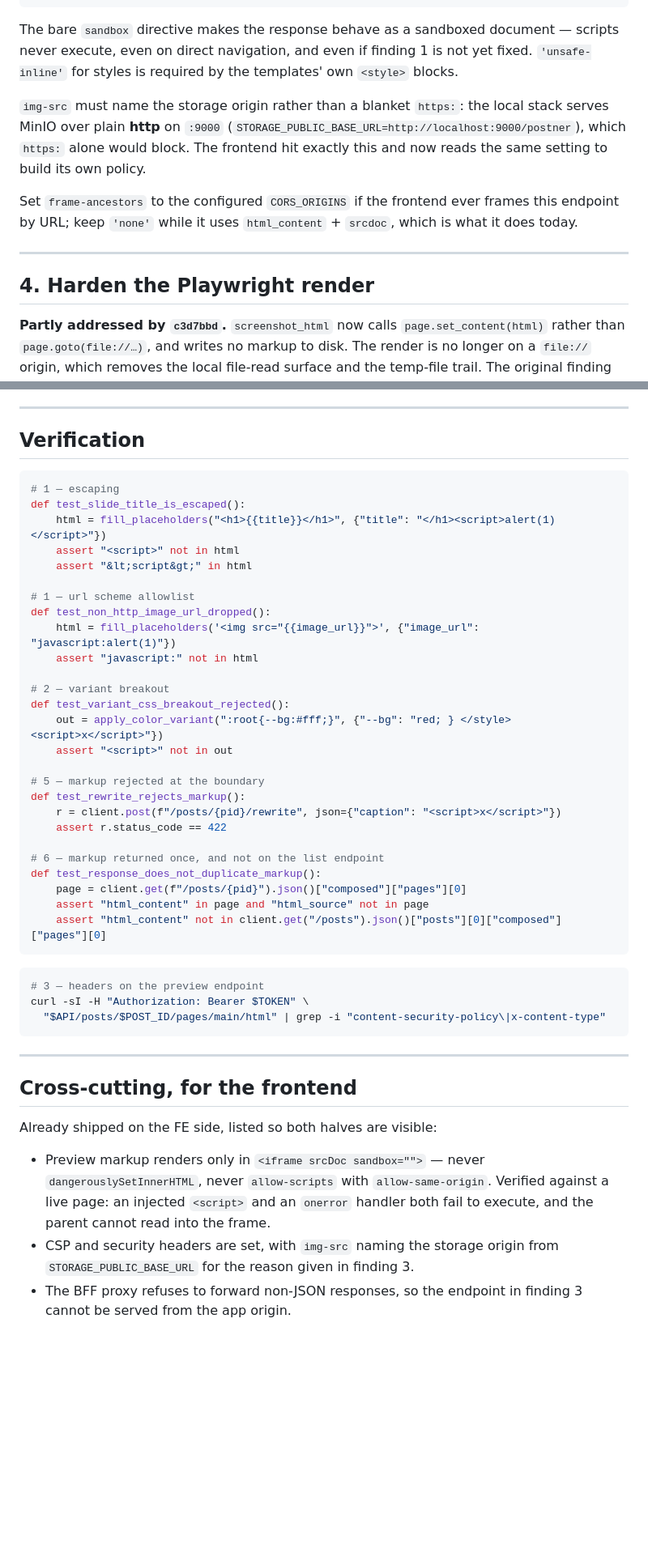
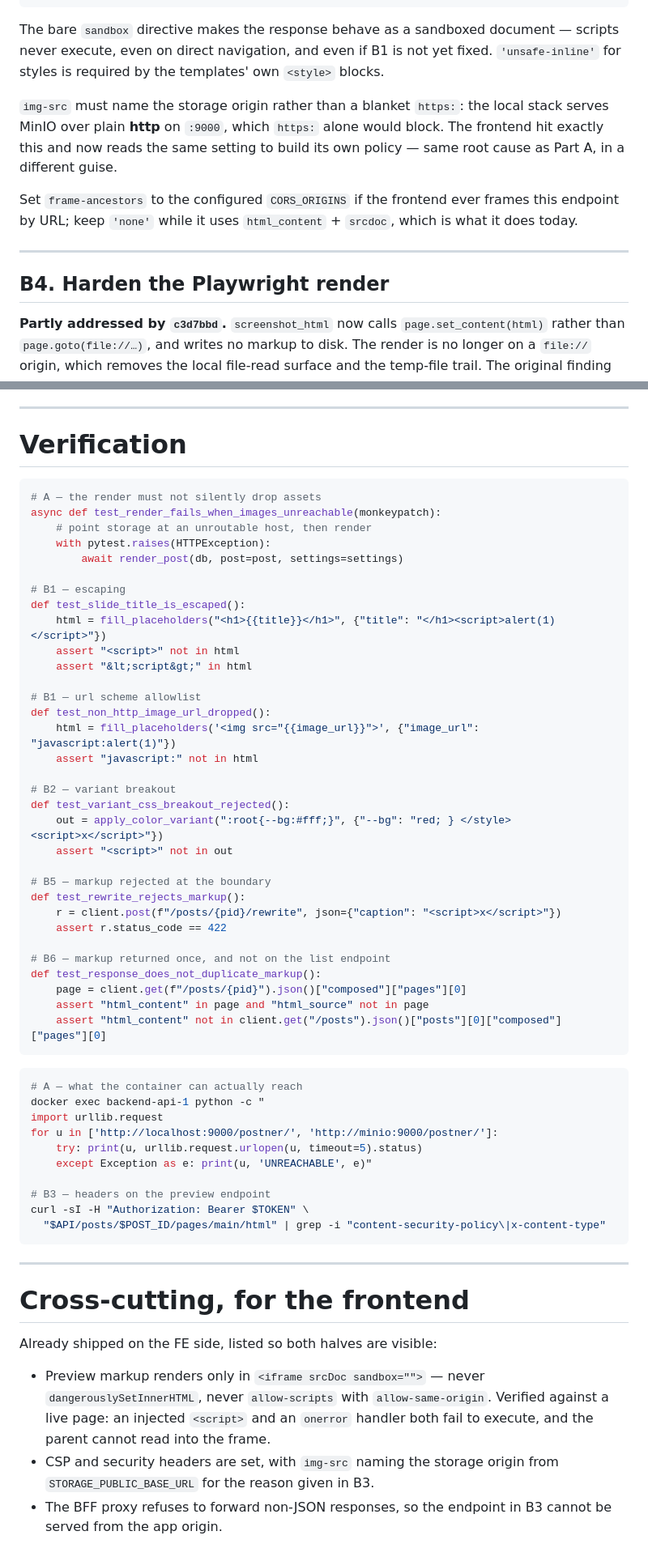
Before and after one commit to August-Deep-Tech/postner-be, a Markdown page: docs/BACKEND_FIXES.md, 2 parts joined by grey strips. Shown at 81% size. Rendered like a GitHub page; blank space fills up the shorter version.

````diff
--- a/docs/BACKEND_HTML_FIX.md
+++ b/docs/BACKEND_FIXES.md
@@ -176,15 +245,14 @@ return HTMLResponse(
 ```
 
 The bare `sandbox` directive makes the response behave as a sandboxed document —
-scripts never execute, even on direct navigation, and even if finding 1 is not
-yet fixed. `'unsafe-inline'` for styles is required by the templates' own
-`<style>` blocks.
+scripts never execute, even on direct navigation, and even if B1 is not yet
+fixed. `'unsafe-inline'` for styles is required by the templates' own `<style>`
+blocks.
 
 `img-src` must name the storage origin rather than a blanket `https:`: the local
-stack serves MinIO over plain **http** on `:9000`
-(`STORAGE_PUBLIC_BASE_URL=http://localhost:9000/postner`), which `https:` alone
-would block. The frontend hit exactly this and now reads the same setting to
-build its own policy.
+stack serves MinIO over plain **http** on `:9000`, which `https:` alone would
+block. The frontend hit exactly this and now reads the same setting to build its
+own policy — same root cause as Part A, in a different guise.
 
 Set `frame-ancestors` to the configured `CORS_ORIGINS` if the frontend ever
 frames this endpoint by URL; keep `'none'` while it uses `html_content` +
@@ -192,7 +260,7 @@ frames this endpoint by URL; keep `'none'` while it uses `html_content` +
 
 ---
 
-## 4. Harden the Playwright render
+## B4. Harden the Playwright render
 
 **Partly addressed by `c3d7bbd`.** `screenshot_html` now calls
 `page.set_content(html)` rather than `page.goto(file://…)`, and writes no markup
@@ -295,31 +364,37 @@ page of every post, up to the 50-post default limit.
 
 ---
 
-## Verification
+# Verification
 
 ```python
-# 1 — escaping
+# A — the render must not silently drop assets
+async def test_render_fails_when_images_unreachable(monkeypatch):
+    # point storage at an unroutable host, then render
+    with pytest.raises(HTTPException):
+        await render_post(db, post=post, settings=settings)
+
+# B1 — escaping
 def test_slide_title_is_escaped():
     html = fill_placeholders("<h1>{{title}}</h1>", {"title": "</h1><script>alert(1)</script>"})
     assert "<script>" not in html
     assert "&lt;script&gt;" in html
 
-# 1 — url scheme allowlist
+# B1 — url scheme allowlist
 def test_non_http_image_url_dropped():
     html = fill_placeholders('<img src="{{image_url}}">', {"image_url": "javascript:alert(1)"})
     assert "javascript:" not in html
 
-# 2 — variant breakout
+# B2 — variant breakout
 def test_variant_css_breakout_rejected():
     out = apply_color_variant(":root{--bg:#fff;}", {"--bg": "red; } </style><script>x</script>"})
     assert "<script>" not in out
 
-# 5 — markup rejected at the boundary
+# B5 — markup rejected at the boundary
 def test_rewrite_rejects_markup():
     r = client.post(f"/posts/{pid}/rewrite", json={"caption": "<script>x</script>"})
     assert r.status_code == 422
 
-# 6 — markup returned once, and not on the list endpoint
+# B6 — markup returned once, and not on the list endpoint
 def test_response_does_not_duplicate_markup():
     page = client.get(f"/posts/{pid}").json()["composed"]["pages"][0]
     assert "html_content" in page and "html_source" not in page
@@ -327,14 +402,21 @@ def test_response_does_not_duplicate_markup():
 ```
 
 ```bash
-# 3 — headers on the preview endpoint
+# A — what the container can actually reach
+docker exec backend-api-1 python -c "
+import urllib.request
+for u in ['http://localhost:9000/postner/', 'http://minio:9000/postner/']:
+    try: print(u, urllib.request.urlopen(u, timeout=5).status)
+    except Exception as e: print(u, 'UNREACHABLE', e)"
+
+# B3 — headers on the preview endpoint
 curl -sI -H "Authorization: Bearer $TOKEN" \
   "$API/posts/$POST_ID/pages/main/html" | grep -i "content-security-policy\|x-content-type"
 ```
 
 ---
 
-## Cross-cutting, for the frontend
+# Cross-cutting, for the frontend
 
 Already shipped on the FE side, listed so both halves are visible:
 
@@ -343,6 +425,6 @@ Already shipped on the FE side, listed so both halves are visible:
   Verified against a live page: an injected `<script>` and an `onerror` handler
   both fail to execute, and the parent cannot read into the frame.
 - CSP and security headers are set, with `img-src` naming the storage origin
-  from `STORAGE_PUBLIC_BASE_URL` for the reason given in finding 3.
-- The BFF proxy refuses to forward non-JSON responses, so the endpoint in
-  finding 3 cannot be served from the app origin.
+  from `STORAGE_PUBLIC_BASE_URL` for the reason given in B3.
+- The BFF proxy refuses to forward non-JSON responses, so the endpoint in B3
+  cannot be served from the app origin.
````
Also changed, not shown: other parts of docs/BACKEND_FIXES.md (+102 -32 lines).
